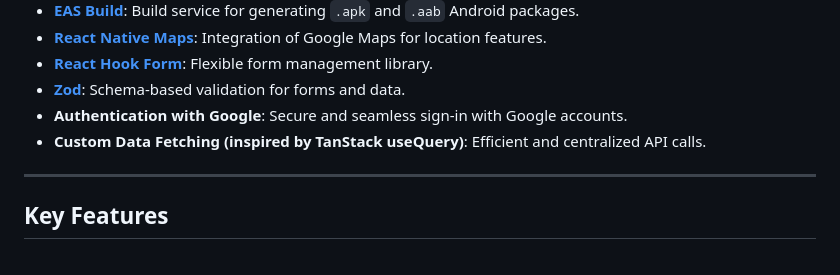
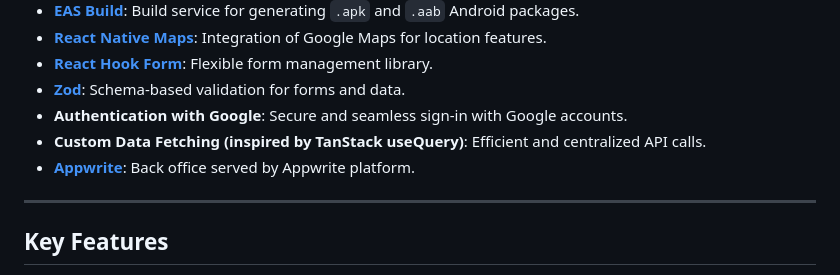
Before and after one commit to MarioLuigie/Estate_App, a Markdown page: README.md, the part around the change. Rendered like a GitHub page.

```diff
--- a/README.md
+++ b/README.md
@@ -25,6 +25,8 @@ This project is built using modern mobile development technologies to ensure per
 - **[Zod](https://zod.dev/)**: Schema-based validation for forms and data.
 - **Authentication with Google**: Secure and seamless sign-in with Google accounts.
 - **Custom Data Fetching (inspired by TanStack useQuery)**: Efficient and centralized API calls.
+- **[Appwrite](https://appwrite.io/)**: Back office served by Appwrite platform.
+
 
 ---
 
```
